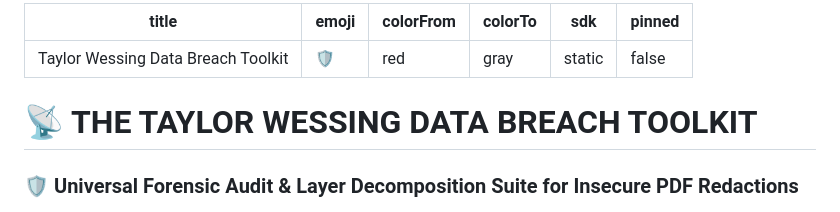
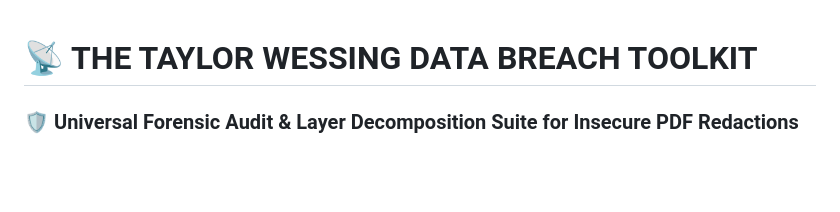
Before and after one commit to Noeldixonn1989/taylor-wessing-data-breach-toolkit, a Markdown page: README.md, the part around the change. GitHub-like rendering; blank space fills up the shorter version.

```diff
--- a/README.md
+++ b/README.md
@@ -1,12 +1,3 @@
----
-title: Taylor Wessing Data Breach Toolkit
-emoji: 🛡️
-colorFrom: red
-colorTo: gray
-sdk: static
-pinned: false
----
-
 # 📡 THE TAYLOR WESSING DATA BREACH TOOLKIT
 ### 🛡️ Universal Forensic Audit & Layer Decomposition Suite for Insecure PDF Redactions
 
```
